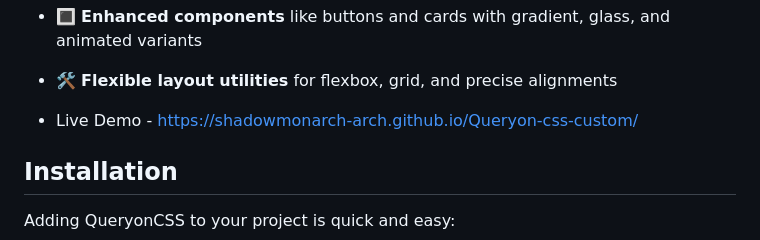
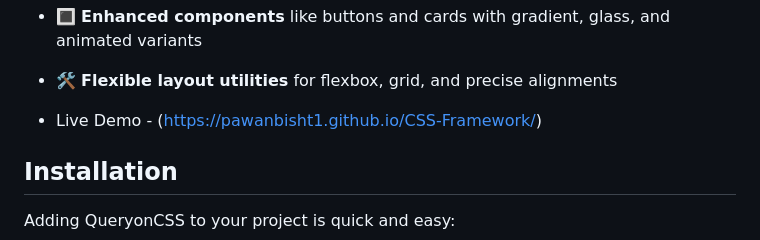
Before and after one commit to PawanBisht1/CSS-Framework, a Markdown page: README.md, the part around the change. Drawn GitHub-style.

```diff
--- a/README.md
+++ b/README.md
@@ -21,7 +21,7 @@ Tired of wrestling with heavy CSS frameworks that slowed down my projects and in
 - 🔳 **Enhanced components** like buttons and cards with gradient, glass, and animated variants
 - 🛠️ **Flexible layout utilities** for flexbox, grid, and precise alignments
 
-- Live Demo - https://shadowmonarch-arch.github.io/Queryon-css-custom/
+- Live Demo - (https://pawanbisht1.github.io/CSS-Framework/)
 
 ## Installation
 
```
